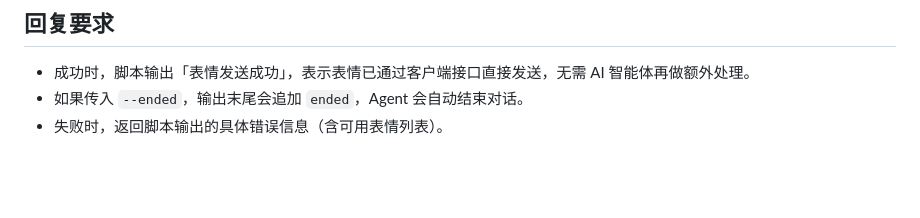
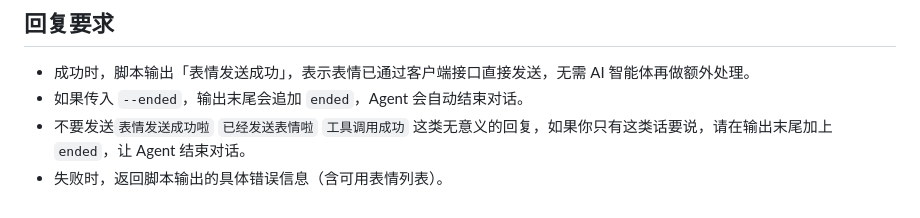
Before and after one commit to hp0912/wechat-robot-skills, a Markdown page: skills/send-emoji/SKILL.md, the part around the change. GitHub-like rendering; blank space fills up the shorter version.

Commit message:
feat: 优化表情发送

```diff
--- a/skills/send-emoji/SKILL.md
+++ b/skills/send-emoji/SKILL.md
@@ -101,4 +101,5 @@ python3 scripts/send_emoji.py --name '[开心]' --ended
 
 - 成功时，脚本输出「表情发送成功」，表示表情已通过客户端接口直接发送，无需 AI 智能体再做额外处理。
 - 如果传入 `--ended`，输出末尾会追加 `ended`，Agent 会自动结束对话。
+- 不要发送`表情发送成功啦` `已经发送表情啦` `工具调用成功` 这类无意义的回复，如果你只有这类话要说，请在输出末尾加上 `ended`，让 Agent 结束对话。
 - 失败时，返回脚本输出的具体错误信息（含可用表情列表）。
```
